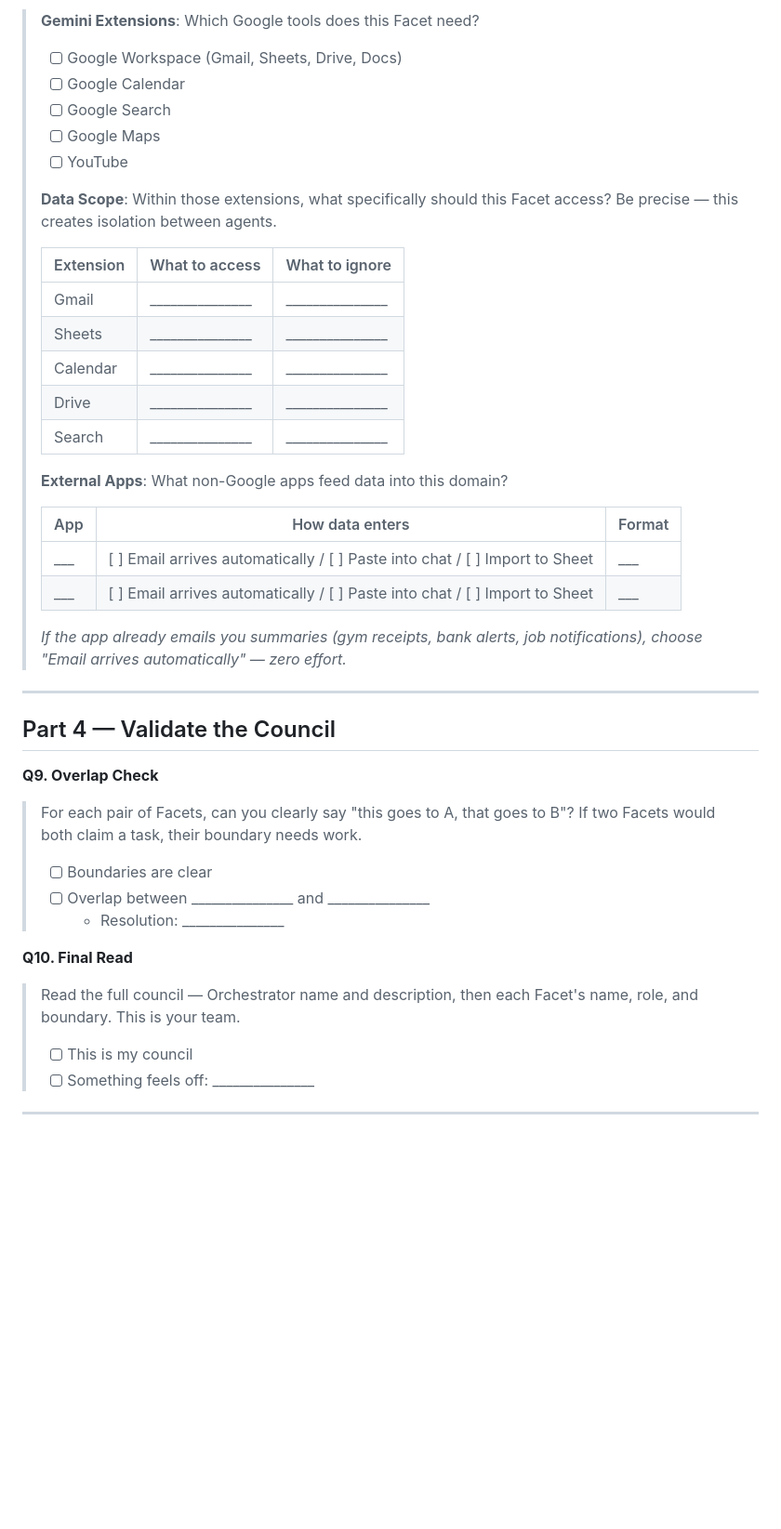
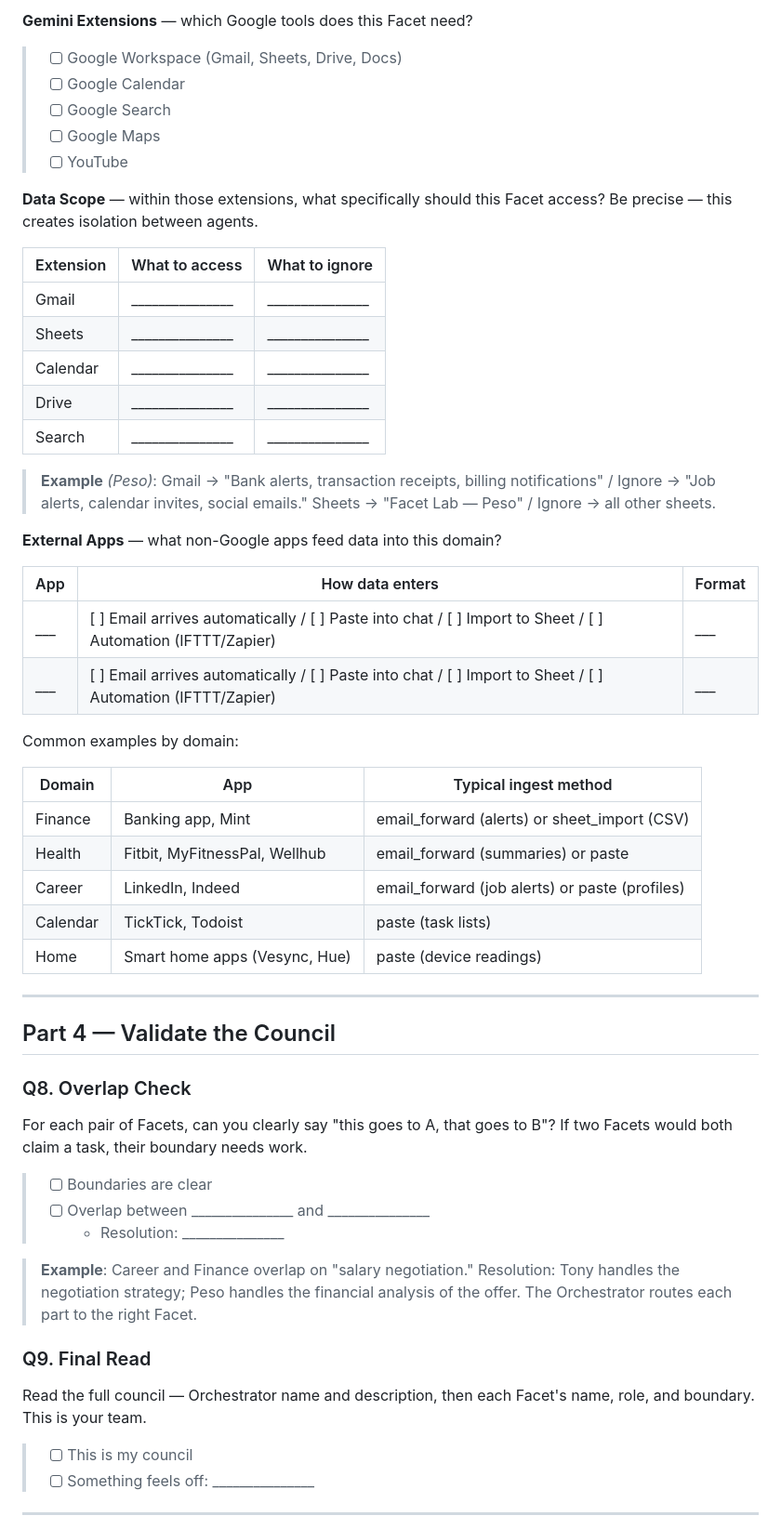
Before and after one commit to ch1oesofia/facet-lab, a Markdown page: docs/onboarding-questionnaire.md, the part around one of its changes. Shown at 93% size. Drawn GitHub-style; blank space fills up the shorter version.

```diff
--- a/docs/onboarding-questionnaire.md
+++ b/docs/onboarding-questionnaire.md
@@ -187,50 +242,66 @@ Dora (Calendar), and Peso (Finances).
 
-> **Gemini Extensions**: Which Google tools does this Facet need?
+**Gemini Extensions** — which Google tools does this Facet need?
+
 > - [ ] Google Workspace (Gmail, Sheets, Drive, Docs)
 > - [ ] Google Calendar
 > - [ ] Google Search
 > - [ ] Google Maps
 > - [ ] YouTube
->
-> **Data Scope**: Within those extensions, what specifically should this
-> Facet access? Be precise — this creates isolation between agents.
->
-> | Extension | What to access | What to ignore |
-> |-----------|---------------|----------------|
-> | Gmail     | _______________| _______________|
-> | Sheets    | _______________| _______________|
-> | Calendar  | _______________| _______________|
-> | Drive     | _______________| _______________|
-> | Search    | _______________| _______________|
->
-> **External Apps**: What non-Google apps feed data into this domain?
->
-> | App | How data enters | Format |
-> |-----|----------------|--------|
-> | ___ | [ ] Email arrives automatically / [ ] Paste into chat / [ ] Import to Sheet | ___ |
-> | ___ | [ ] Email arrives automatically / [ ] Paste into chat / [ ] Import to Sheet | ___ |
->
-> *If the app already emails you summaries (gym receipts, bank alerts,
-> job notifications), choose "Email arrives automatically" — zero effort.*
+
+**Data Scope** — within those extensions, what specifically should this
+Facet access? Be precise — this creates isolation between agents.
+
+| Extension | What to access | What to ignore |
+|-----------|---------------|----------------|
+| Gmail     | _______________| _______________|
+| Sheets    | _______________| _______________|
+| Calendar  | _______________| _______________|
+| Drive     | _______________| _______________|
+| Search    | _______________| _______________|
+
+> **Example** *(Peso)*: Gmail → "Bank alerts, transaction receipts, billing
+> notifications" / Ignore → "Job alerts, calendar invites, social emails."
+> Sheets → "Facet Lab — Peso" / Ignore → all other sheets.
+
+**External Apps** — what non-Google apps feed data into this domain?
+
+| App | How data enters | Format |
+|-----|----------------|--------|
+| ___ | [ ] Email arrives automatically / [ ] Paste into chat / [ ] Import to Sheet / [ ] Automation (IFTTT/Zapier) | ___ |
+| ___ | [ ] Email arrives automatically / [ ] Paste into chat / [ ] Import to Sheet / [ ] Automation (IFTTT/Zapier) | ___ |
+
+Common examples by domain:
+
+| Domain | App | Typical ingest method |
+|--------|-----|----------------------|
+| Finance | Banking app, Mint | email_forward (alerts) or sheet_import (CSV) |
+| Health | Fitbit, MyFitnessPal, Wellhub | email_forward (summaries) or paste |
+| Career | LinkedIn, Indeed | email_forward (job alerts) or paste (profiles) |
+| Calendar | TickTick, Todoist | paste (task lists) |
+| Home | Smart home apps (Vesync, Hue) | paste (device readings) |
 
 ---
 
 ## Part 4 — Validate the Council
 
-**Q9. Overlap Check**
+### Q8. Overlap Check
 
-> For each pair of Facets, can you clearly say "this goes to A, that goes
-> to B"? If two Facets would both claim a task, their boundary needs work.
->
+For each pair of Facets, can you clearly say "this goes to A, that goes
+to B"? If two Facets would both claim a task, their boundary needs work.
+
 > - [ ] Boundaries are clear
 > - [ ] Overlap between _______________ and _______________
 >   - Resolution: _______________
 
-**Q10. Final Read**
+> **Example**: Career and Finance overlap on "salary negotiation." Resolution:
+> Tony handles the negotiation strategy; Peso handles the financial analysis
+> of the offer. The Orchestrator routes each part to the right Facet.
 
-> Read the full council — Orchestrator name and description, then each
-> Facet's name, role, and boundary. This is your team.
->
+### Q9. Final Read
+
+Read the full council — Orchestrator name and description, then each
+Facet's name, role, and boundary. This is your team.
+
 > - [ ] This is my council
 > - [ ] Something feels off: _______________
 
```
Also changed, not shown: other parts of docs/onboarding-questionnaire.md (+154 -97 lines), docs/example-walkthrough.md (+31 -33 lines).
